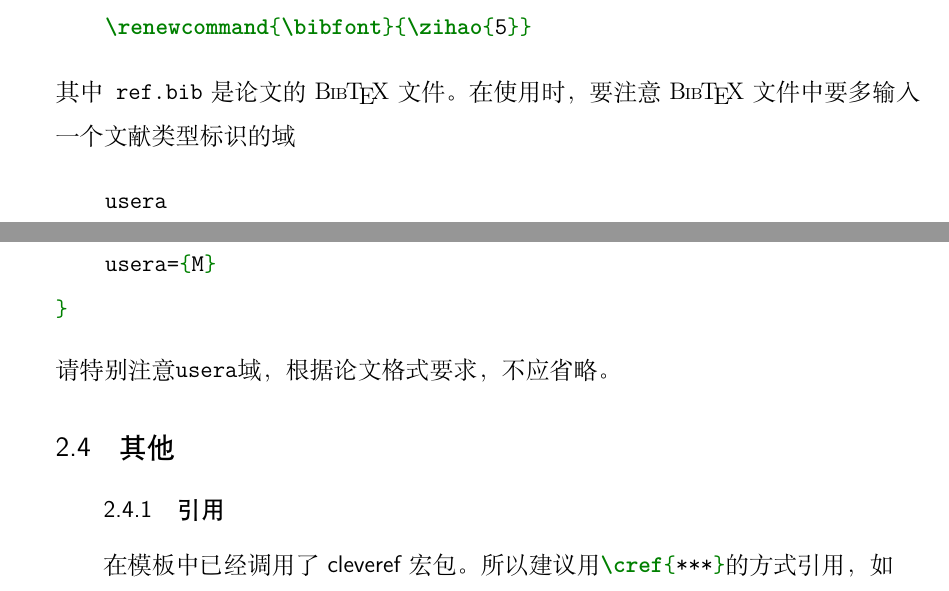
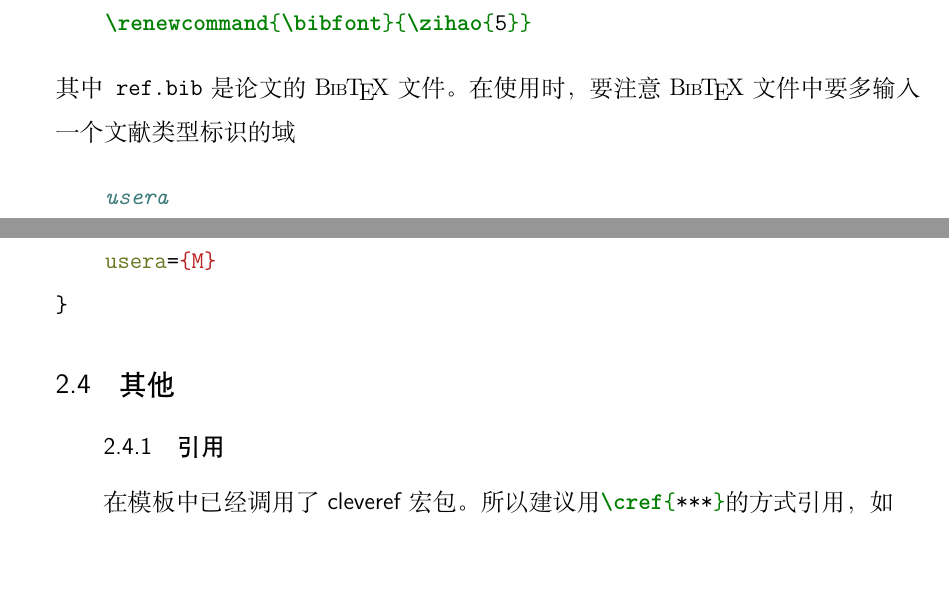
Before and after one commit to szsdk/LZUthesis, a LaTeX thesis (template.tex): two parts of pages 11 and 12 of 24, joined at a grey line, cut so that both start at the same text. Compiled offline with XeLaTeX; a missing font is replaced by an installed copy or a similar font.

Commit message:
add bibtex lexer

```diff
--- a/template.tex
+++ b/template.tex
@@ -93,7 +93,7 @@ Be careful, however, if you decide to set the indent to zero, then it means you
     \renewcommand{\bibfont}{\zihao{5}}
 \end{minted}
 其中\filename{ref.bib}是论文的\hologo{BibTeX}文件。在使用时，要注意\hologo{BibTeX}文件中要多输入一个文献类型标识的域
-\begin{minted}{latex}
+\begin{minted}{bibtex}
     usera
 \end{minted}
 例如《\citetitle{latextutorial}》\cite{latextutorial}在\filename{ref.bib}中为
@@ -108,7 +108,6 @@ Be careful, however, if you decide to set the indent to zero, then it means you
     usera={M}
 }
 \end{minted}
-请特别注意\mintinline{latex}{usera}域，根据论文格式要求，不应省略。
 \section{其他}
 \subsection{引用}
 在模板中已经调用了\package{cleveref}宏包。所以建议用\mintinline{latex}{\cref{***}}的方式引用，如
```
Also changed, not shown: template.tex (2 more changed lines), 1 other file.
